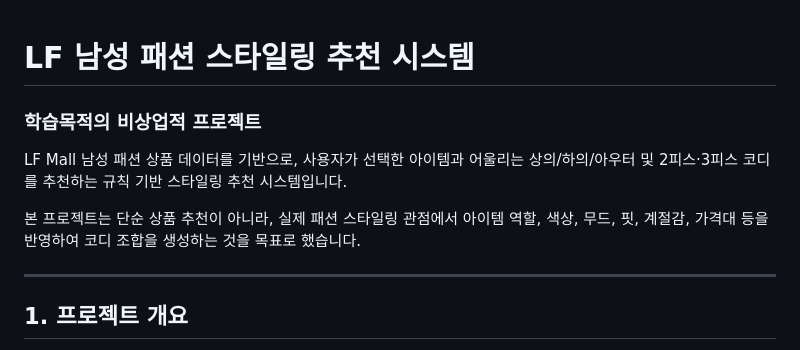
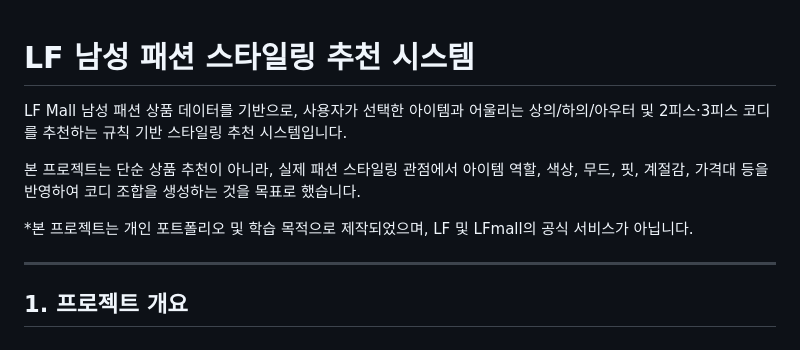
Before and after one commit to hhyyrr0713/PSL, a Markdown page: README.md, the part around the change. Drawn GitHub-style.

```diff
--- a/README.md
+++ b/README.md
@@ -1,9 +1,10 @@
 # LF 남성 패션 스타일링 추천 시스템
-### 학습목적의 비상업적 프로젝트
 
 LF Mall 남성 패션 상품 데이터를 기반으로, 사용자가 선택한 아이템과 어울리는 상의/하의/아우터 및 2피스·3피스 코디를 추천하는 규칙 기반 스타일링 추천 시스템입니다.
 
 본 프로젝트는 단순 상품 추천이 아니라, 실제 패션 스타일링 관점에서 아이템 역할, 색상, 무드, 핏, 계절감, 가격대 등을 반영하여 코디 조합을 생성하는 것을 목표로 했습니다.
+
+*본 프로젝트는 개인 포트폴리오 및 학습 목적으로 제작되었으며, LF 및 LFmall의 공식 서비스가 아닙니다.
 
 ---
 
```
